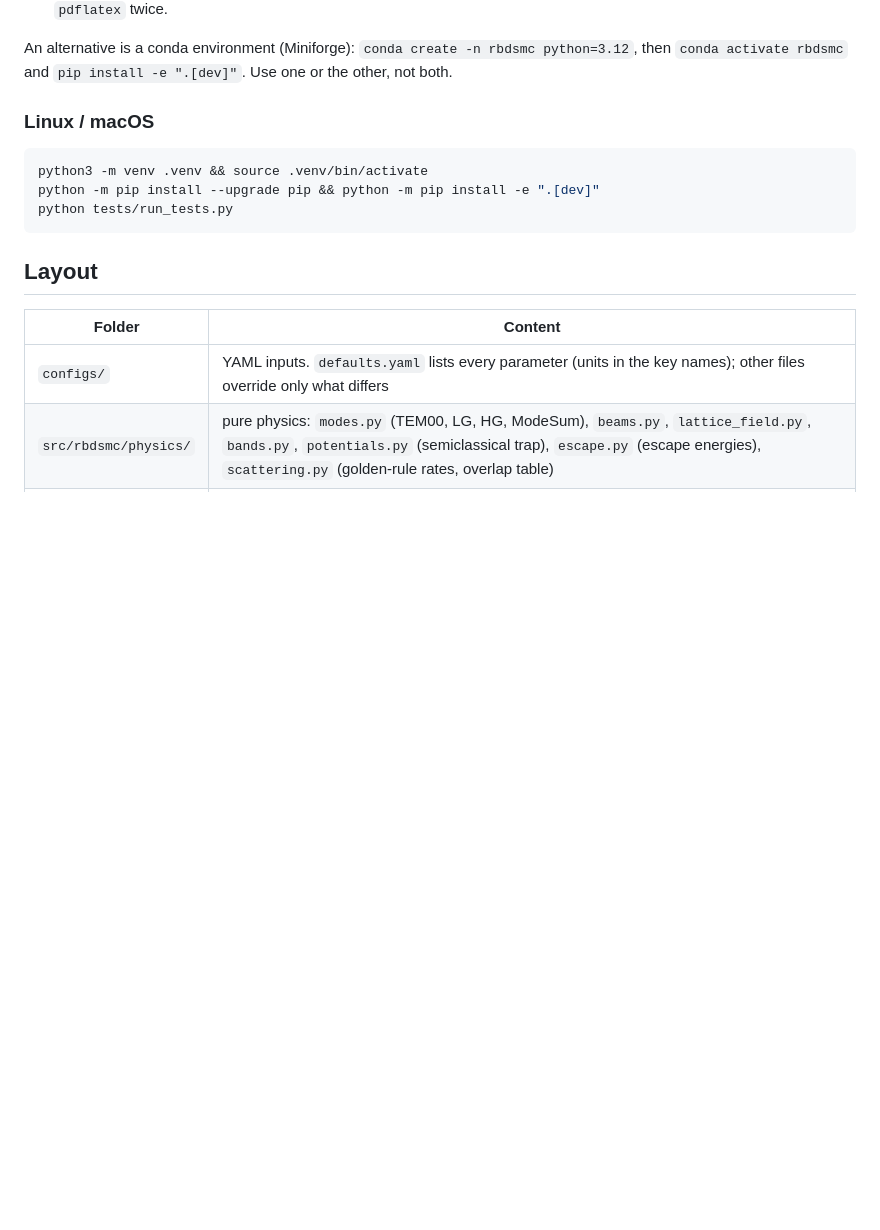
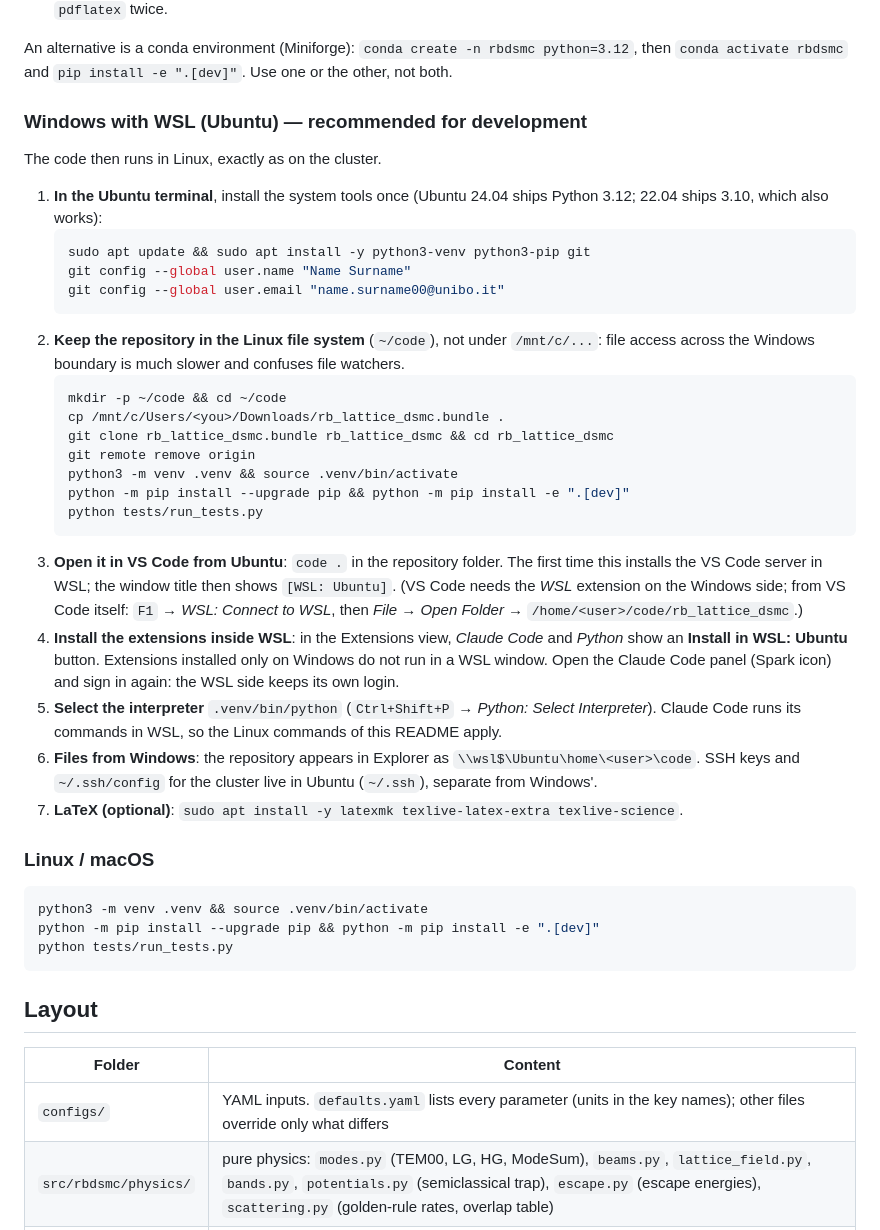
Before and after one commit to Leonardo-Razzai/rb_lattice_dsmc, a Markdown page: README.md, the part around the change. Rendered like a GitHub page; blank space fills up the shorter version.

Commit message:
README: WSL (Ubuntu) setup with VS Code and Claude Code
Co-Authored-By: Claude Opus 5.5 <noreply@anthropic.com>
Claude-Session: https://claude.ai/code/session_01UQfvWTUvu2owGmJDS15n3q

````diff
--- a/README.md
+++ b/README.md
@@ -50,6 +50,41 @@ system Python and the project can be reproduced exactly.
 
 An alternative is a conda environment (Miniforge): `conda create -n rbdsmc python=3.12`, then
 `conda activate rbdsmc` and `pip install -e ".[dev]"`. Use one or the other, not both.
+
+### Windows with WSL (Ubuntu) — recommended for development
+
+The code then runs in Linux, exactly as on the cluster.
+
+1. **In the Ubuntu terminal**, install the system tools once (Ubuntu 24.04 ships Python 3.12;
+   22.04 ships 3.10, which also works):
+   ```bash
+   sudo apt update && sudo apt install -y python3-venv python3-pip git
+   git config --global user.name "Name Surname"
+   git config --global user.email "name.surname00@unibo.it"
+   ```
+2. **Keep the repository in the Linux file system** (`~/code`), not under `/mnt/c/...`: file access
+   across the Windows boundary is much slower and confuses file watchers.
+   ```bash
+   mkdir -p ~/code && cd ~/code
+   cp /mnt/c/Users/<you>/Downloads/rb_lattice_dsmc.bundle .
+   git clone rb_lattice_dsmc.bundle rb_lattice_dsmc && cd rb_lattice_dsmc
+   git remote remove origin
+   python3 -m venv .venv && source .venv/bin/activate
+   python -m pip install --upgrade pip && python -m pip install -e ".[dev]"
+   python tests/run_tests.py
+   ```
+3. **Open it in VS Code from Ubuntu**: `code .` in the repository folder. The first time this
+   installs the VS Code server in WSL; the window title then shows `[WSL: Ubuntu]`. (VS Code needs
+   the *WSL* extension on the Windows side; from VS Code itself: `F1` → *WSL: Connect to WSL*, then
+   *File → Open Folder* → `/home/<user>/code/rb_lattice_dsmc`.)
+4. **Install the extensions inside WSL**: in the Extensions view, *Claude Code* and *Python* show an
+   **Install in WSL: Ubuntu** button. Extensions installed only on Windows do not run in a WSL window.
+   Open the Claude Code panel (Spark icon) and sign in again: the WSL side keeps its own login.
+5. **Select the interpreter** `.venv/bin/python` (`Ctrl+Shift+P` → *Python: Select Interpreter*).
+   Claude Code runs its commands in WSL, so the Linux commands of this README apply.
+6. **Files from Windows**: the repository appears in Explorer as `\\wsl$\Ubuntu\home\<user>\code`.
+   SSH keys and `~/.ssh/config` for the cluster live in Ubuntu (`~/.ssh`), separate from Windows'.
+7. **LaTeX (optional)**: `sudo apt install -y latexmk texlive-latex-extra texlive-science`.
 
 ### Linux / macOS
 
````
Also changed, not shown: CLAUDE.md (+1 -1 lines).
